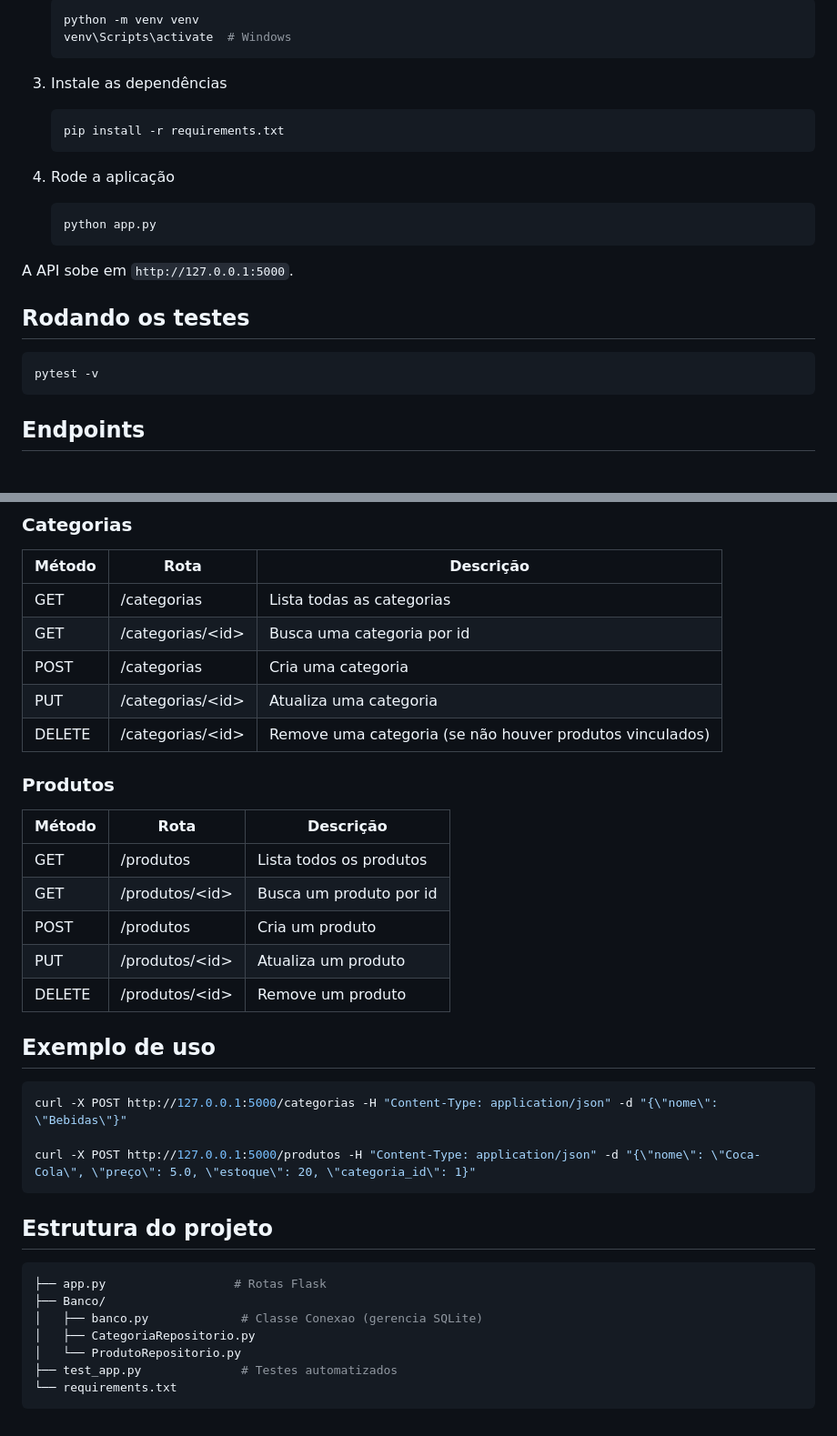
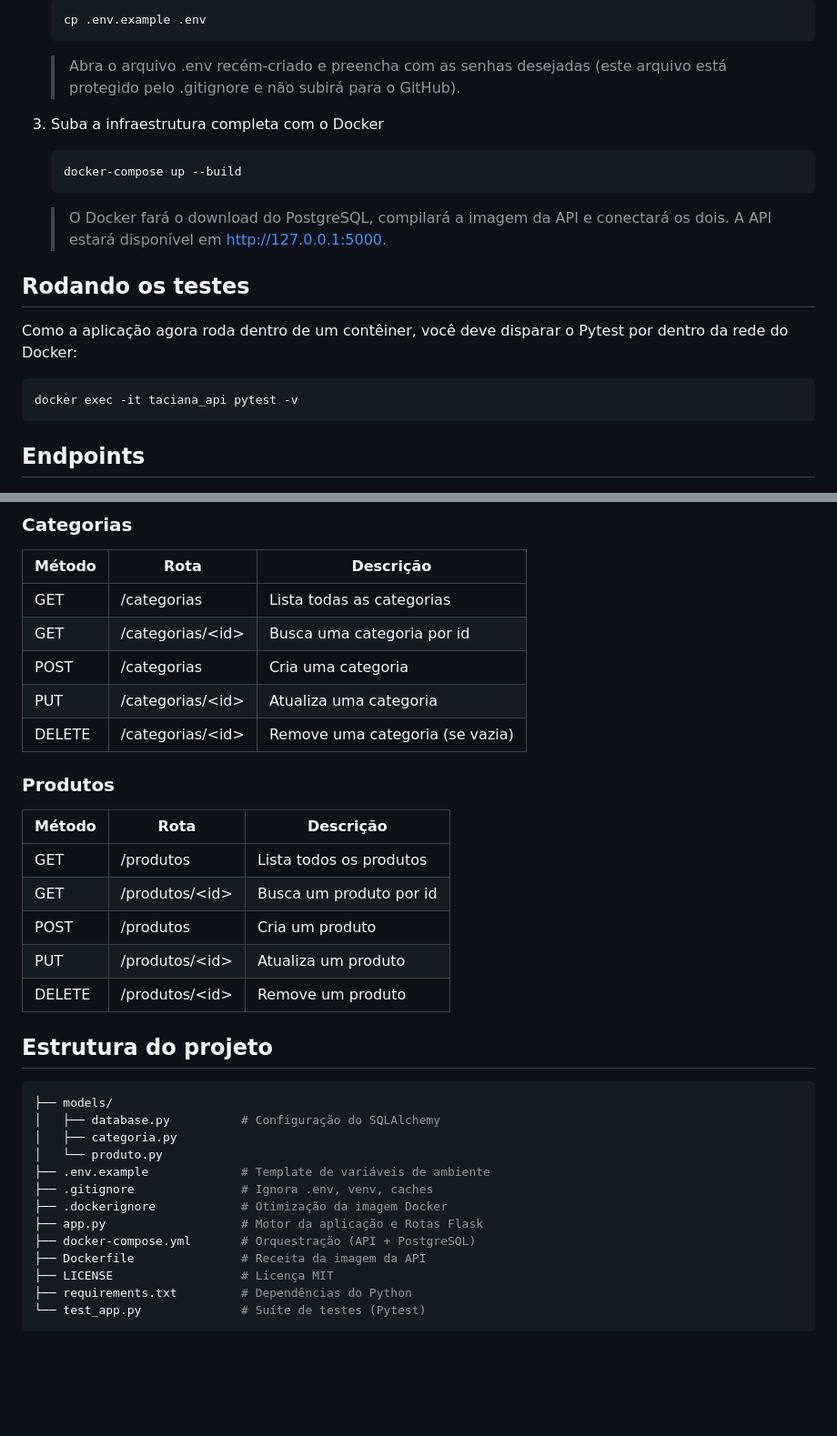
Before and after one commit to MuriloDev07/Projeto-Sistema-LanHouse, a Markdown page: README.md, 2 parts joined by grey strips. Shown at 91% size. GitHub-like rendering; blank space fills up the shorter version.

````diff
--- a/README.md
+++ b/README.md
@@ -53,24 +59,19 @@ Para garantir que o sistema não permitia inconsistências, tomei as seguintes d
    ```bash
-   python -m venv venv
-   venv\Scripts\activate  # Windows
+   cp .env.example .env
    ```
+   > Abra o arquivo .env recém-criado e preencha com as senhas desejadas (este arquivo está protegido pelo .gitignore e não subirá para o GitHub).
 
-3. Instale as dependências
+3. Suba a infraestrutura completa com o Docker
    ```bash
-   pip install -r requirements.txt
+   docker-compose up --build
    ```
-
-4. Rode a aplicação
-   ```bash
-   python app.py
-   ```
-
-A API sobe em `http://127.0.0.1:5000`.
+   > O Docker fará o download do PostgreSQL, compilará a imagem da API e conectará os dois. A API estará disponível em http://127.0.0.1:5000.
 
 ## Rodando os testes
 
+Como a aplicação agora roda dentro de um contêiner, você deve disparar o Pytest por dentro da rede do Docker:
 ```bash
-pytest -v
+docker exec -it taciana_api pytest -v
 ```
 
 ## Endpoints
@@ -82,7 +83,7 @@ pytest -v
 | GET | /categorias/\<id\> | Busca uma categoria por id |
 | POST | /categorias | Cria uma categoria |
 | PUT | /categorias/\<id\> | Atualiza uma categoria |
-| DELETE | /categorias/\<id\> | Remove uma categoria (se não houver produtos vinculados) |
+| DELETE | /categorias/\<id\> | Remove uma categoria (se vazia) |
 
 ### Produtos
 | Método | Rota | Descrição |
@@ -93,22 +94,20 @@ pytest -v
 | PUT | /produtos/\<id\> | Atualiza um produto |
 | DELETE | /produtos/\<id\> | Remove um produto |
 
-## Exemplo de uso
-
-```bash
-curl -X POST http://127.0.0.1:5000/categorias -H "Content-Type: application/json" -d "{\"nome\": \"Bebidas\"}"
-
-curl -X POST http://127.0.0.1:5000/produtos -H "Content-Type: application/json" -d "{\"nome\": \"Coca-Cola\", \"preço\": 5.0, \"estoque\": 20, \"categoria_id\": 1}"
-```
-
 ## Estrutura do projeto
 
 ```bash
-├── app.py                  # Rotas Flask
-├── Banco/
-│   ├── banco.py             # Classe Conexao (gerencia SQLite)
-│   ├── CategoriaRepositorio.py
-│   └── ProdutoRepositorio.py
-├── test_app.py              # Testes automatizados
-└── requirements.txt
+├── models/
+│   ├── database.py          # Configuração do SQLAlchemy
+│   ├── categoria.py
+│   └── produto.py
+├── .env.example             # Template de variáveis de ambiente
+├── .gitignore               # Ignora .env, venv, caches
+├── .dockerignore            # Otimização da imagem Docker
+├── app.py                   # Motor da aplicação e Rotas Flask
+├── docker-compose.yml       # Orquestração (API + PostgreSQL)
+├── Dockerfile               # Receita da imagem da API
+├── LICENSE                  # Licença MIT
+├── requirements.txt         # Dependências do Python
+└── test_app.py              # Suíte de testes (Pytest)
 ```
````
Also changed, not shown: other parts of README.md (+29 -23 lines).
